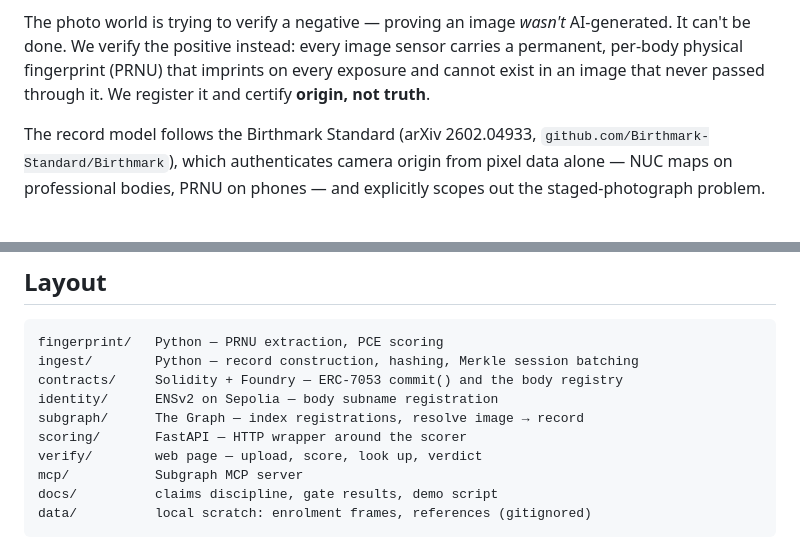
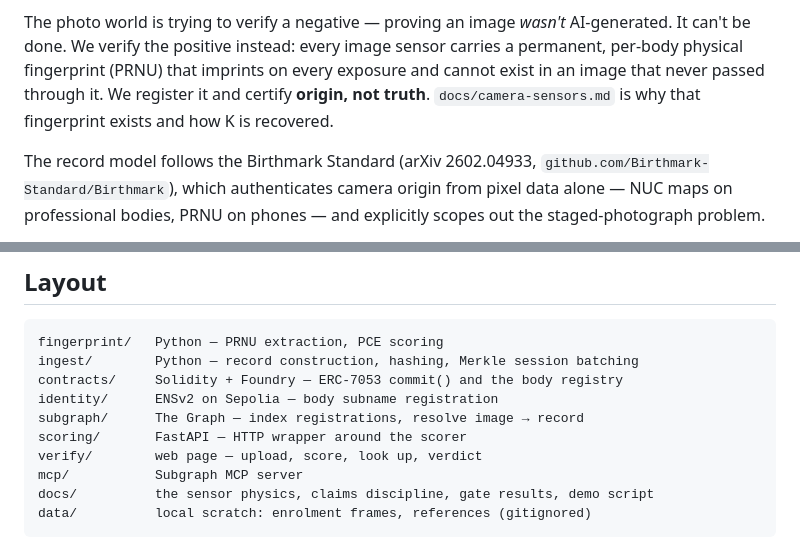
Before and after one commit to muse254/genesis, a Markdown page: README.md, 2 parts joined by grey strips. Drawn GitHub-style.

````diff
--- a/README.md
+++ b/README.md
@@ -18,6 +18,7 @@ AI-generated. It can't be done. We verify the positive instead: every image
 sensor carries a permanent, per-body physical fingerprint (PRNU) that imprints
 on every exposure and cannot exist in an image that never passed through it.
 We register it and certify **origin, not truth**.
+`docs/camera-sensors.md` is why that fingerprint exists and how K is recovered.
 
 The record model follows the Birthmark Standard (arXiv 2602.04933,
 `github.com/Birthmark-Standard/Birthmark`), which authenticates camera origin
@@ -188,7 +189,7 @@ subgraph/      The Graph — index registrations, resolve image → record
 scoring/       FastAPI — HTTP wrapper around the scorer
 verify/        web page — upload, score, look up, verdict
 mcp/           Subgraph MCP server
-docs/          claims discipline, gate results, demo script
+docs/          the sensor physics, claims discipline, gate results, demo script
 data/          local scratch: enrolment frames, references (gitignored)
 ```
 
````
Also changed, not shown: docs/camera-sensors.md (added, +214 -0 lines).
